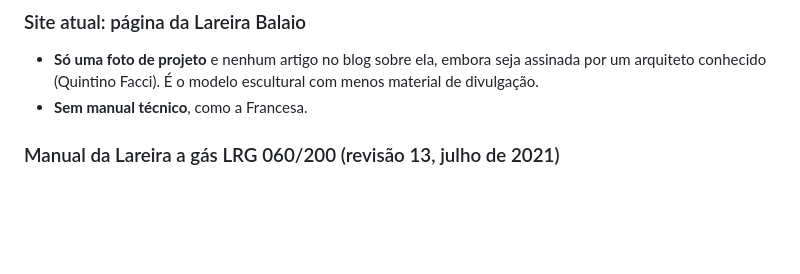
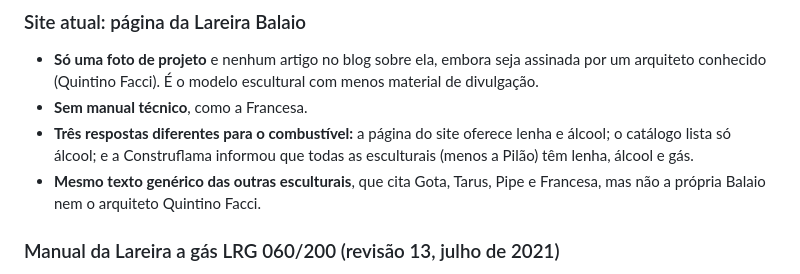
Before and after one commit to Enzooouu/ctprojeto, a Markdown page: apresentacao/problemas-encontrados.md, the part around the change. Rendered like a GitHub page; blank space fills up the shorter version.

Commit message:
Lista de problemas: combustível e texto da página da Balaio no site atual
Co-Authored-By: Claude Opus 5.5 <noreply@anthropic.com>
Claude-Session: https://claude.ai/code/session_01PWntWAYy4rWigG7yGEZbe8

```diff
--- a/apresentacao/problemas-encontrados.md
+++ b/apresentacao/problemas-encontrados.md
@@ -82,6 +82,11 @@ Atualizado sempre que um novo problema aparecer.
   assinada por um arquiteto conhecido (Quintino Facci). É o modelo escultural
   com menos material de divulgação.
 - **Sem manual técnico**, como a Francesa.
+- **Três respostas diferentes para o combustível:** a página do site oferece
+  lenha e álcool; o catálogo lista só álcool; e a Construflama informou que
+  todas as esculturais (menos a Pilão) têm lenha, álcool e gás.
+- **Mesmo texto genérico das outras esculturais**, que cita Gota, Tarus, Pipe
+  e Francesa, mas não a própria Balaio nem o arquiteto Quintino Facci.
 
 ### Manual da Lareira a gás LRG 060/200 (revisão 13, julho de 2021)
 - **Potência com gás natural errada do LRG-150 em diante:** o manual diz
```
